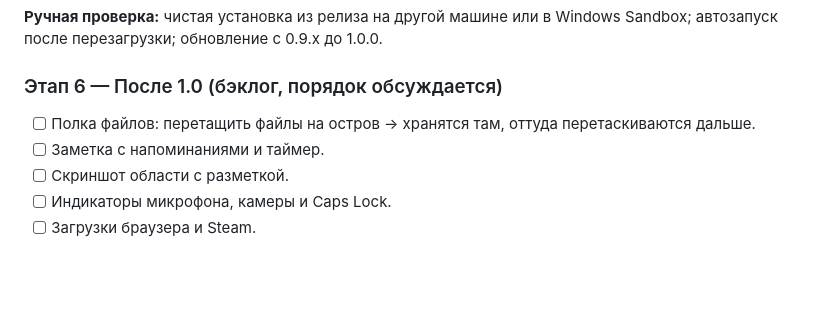
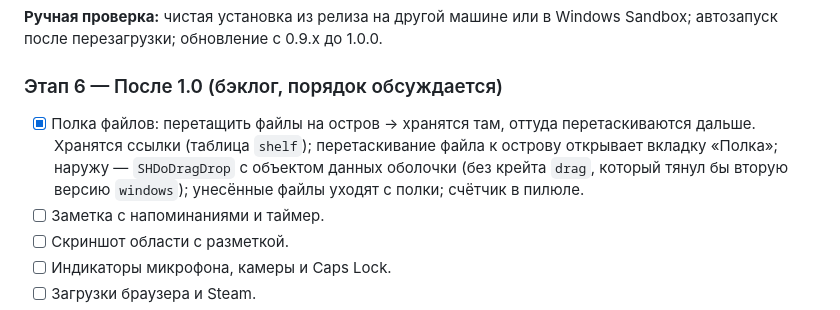
Before and after one commit to daststap/Cuba_island, a Markdown page: PLAN.md, the part around the change. GitHub-like rendering; blank space fills up the shorter version.

```diff
--- a/PLAN.md
+++ b/PLAN.md
@@ -274,7 +274,7 @@ hotkey ─► expanded[clipboard | launcher] (+ input mode)
 **Ручная проверка:** чистая установка из релиза на другой машине или в Windows Sandbox; автозапуск после перезагрузки; обновление с 0.9.x до 1.0.0.
 
 ### Этап 6 — После 1.0 (бэклог, порядок обсуждается)
-- [ ] Полка файлов: перетащить файлы на остров → хранятся там, оттуда перетаскиваются дальше.
+- [x] Полка файлов: перетащить файлы на остров → хранятся там, оттуда перетаскиваются дальше. Хранятся ссылки (таблица `shelf`); перетаскивание файла к острову открывает вкладку «Полка»; наружу — `SHDoDragDrop` с объектом данных оболочки (без крейта `drag`, который тянул бы вторую версию `windows`); унесённые файлы уходят с полки; счётчик в пилюле.
 - [ ] Заметка с напоминаниями и таймер.
 - [ ] Скриншот области с разметкой.
 - [ ] Индикаторы микрофона, камеры и Caps Lock.
```
Also changed, not shown: README.md (+4 -0 lines), docs/screenshots/clipboard.png, docs/screenshots/home.png, docs/screenshots/launcher.png, docs/screenshots/settings.png, docs/screenshots/shelf.png (added), 11 other files.
